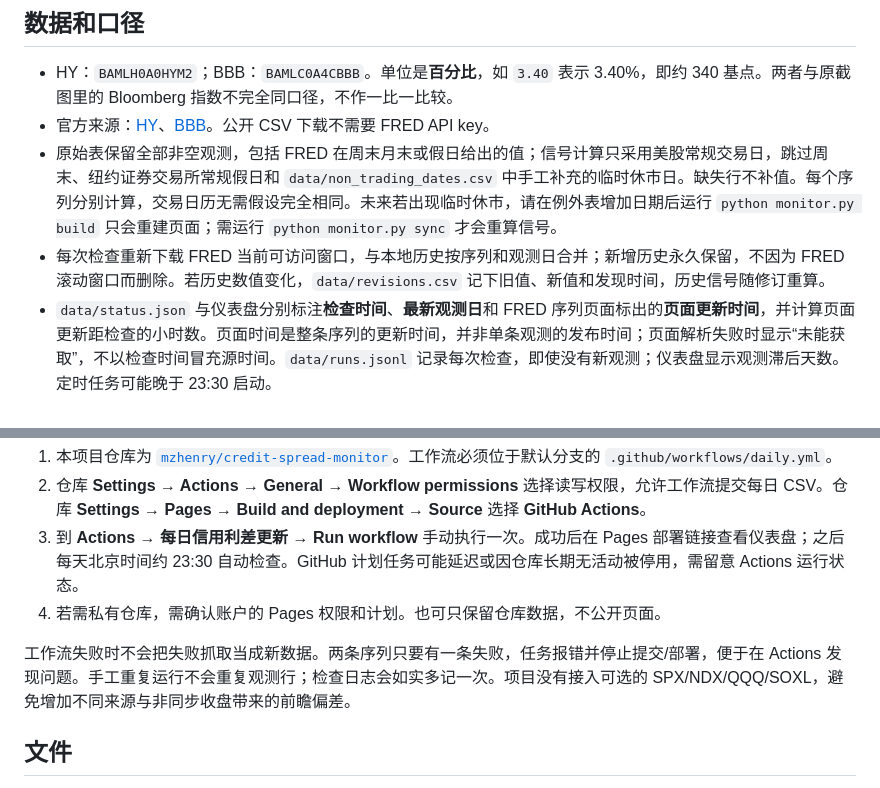
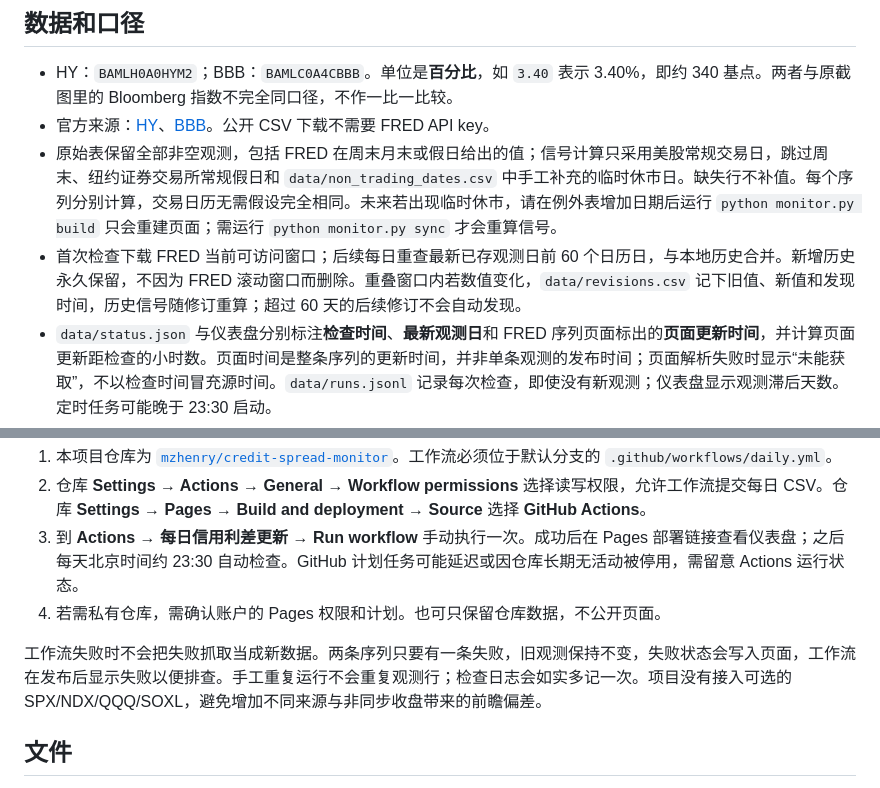
Before and after one commit to mzhenry/credit-spread-monitor, a Markdown page: README.md, 2 parts joined by grey strips. Rendered like a GitHub page.

Commit message:
Improve FRED retry and publish source status on failure

```diff
--- a/README.md
+++ b/README.md
@@ -7,7 +7,7 @@
 - HY：`BAMLH0A0HYM2`；BBB：`BAMLC0A4CBBB`。单位是**百分比**，如 `3.40` 表示 3.40%，即约 340 基点。两者与原截图里的 Bloomberg 指数不完全同口径，不作一比一比较。
 - 官方来源：[HY](https://fred.stlouisfed.org/series/BAMLH0A0HYM2)、[BBB](https://fred.stlouisfed.org/series/BAMLC0A4CBBB)。公开 CSV 下载不需要 FRED API key。
 - 原始表保留全部非空观测，包括 FRED 在周末月末或假日给出的值；信号计算只采用美股常规交易日，跳过周末、纽约证券交易所常规假日和 `data/non_trading_dates.csv` 中手工补充的临时休市日。缺失行不补值。每个序列分别计算，交易日历无需假设完全相同。未来若出现临时休市，请在例外表增加日期后运行 `python monitor.py build` 只会重建页面；需运行 `python monitor.py sync` 才会重算信号。
-- 每次检查重新下载 FRED 当前可访问窗口，与本地历史按序列和观测日合并；新增历史永久保留，不因为 FRED 滚动窗口而删除。若历史数值变化，`data/revisions.csv` 记下旧值、新值和发现时间，历史信号随修订重算。
+- 首次检查下载 FRED 当前可访问窗口；后续每日重查最新已存观测日前 60 个日历日，与本地历史合并。新增历史永久保留，不因为 FRED 滚动窗口而删除。重叠窗口内若数值变化，`data/revisions.csv` 记下旧值、新值和发现时间，历史信号随修订重算；超过 60 天的后续修订不会自动发现。
 - `data/status.json` 与仪表盘分别标注**检查时间**、**最新观测日**和 FRED 序列页面标出的**页面更新时间**，并计算页面更新距检查的小时数。页面时间是整条序列的更新时间，并非单条观测的发布时间；页面解析失败时显示“未能获取”，不以检查时间冒充源时间。`data/runs.jsonl` 记录每次检查，即使没有新观测；仪表盘显示观测滞后天数。定时任务可能晚于 23:30 启动。
 
 ## 信号定义
@@ -40,7 +40,7 @@ python -m http.server 8000
 3. 到 **Actions → 每日信用利差更新 → Run workflow** 手动执行一次。成功后在 Pages 部署链接查看仪表盘；之后每天北京时间约 23:30 自动检查。GitHub 计划任务可能延迟或因仓库长期无活动被停用，需留意 Actions 运行状态。
 4. 若需私有仓库，需确认账户的 Pages 权限和计划。也可只保留仓库数据，不公开页面。
 
-工作流失败时不会把失败抓取当成新数据。两条序列只要有一条失败，任务报错并停止提交/部署，便于在 Actions 发现问题。手工重复运行不会重复观测行；检查日志会如实多记一次。项目没有接入可选的 SPX/NDX/QQQ/SOXL，避免增加不同来源与非同步收盘带来的前瞻偏差。
+工作流失败时不会把失败抓取当成新数据。两条序列只要有一条失败，旧观测保持不变，失败状态会写入页面，工作流在发布后显示失败以便排查。手工重复运行不会重复观测行；检查日志会如实多记一次。项目没有接入可选的 SPX/NDX/QQQ/SOXL，避免增加不同来源与非同步收盘带来的前瞻偏差。
 
 ## 文件
 
```
